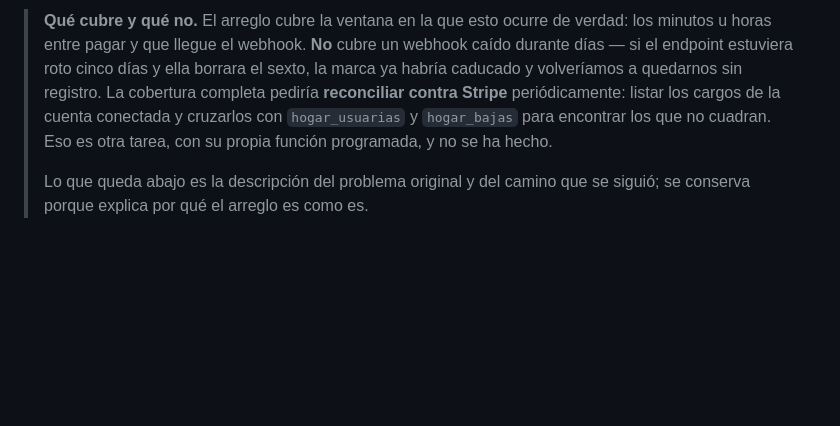
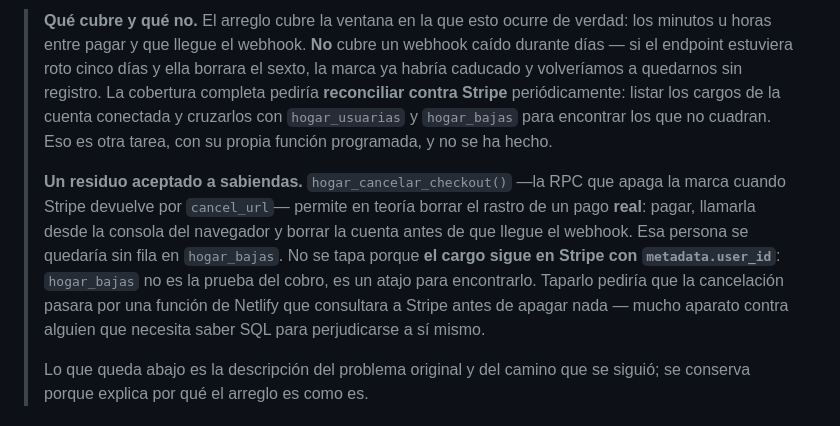
Before and after one commit to Davidespinozan/HOGAR, a Markdown page: PENDIENTES.md, the part around the change. Drawn GitHub-style; blank space fills up the shorter version.

```diff
--- a/PENDIENTES.md
+++ b/PENDIENTES.md
@@ -357,6 +357,16 @@ agosto de 2026 al llevar el botón de borrar cuenta al muro; arreglado en agosto
 > `hogar_usuarias` y `hogar_bajas` para encontrar los que no cuadran. Eso es otra
 > tarea, con su propia función programada, y no se ha hecho.
 >
+> **Un residuo aceptado a sabiendas.** `hogar_cancelar_checkout()` —la RPC que
+> apaga la marca cuando Stripe devuelve por `cancel_url`— permite en teoría borrar
+> el rastro de un pago **real**: pagar, llamarla desde la consola del navegador y
+> borrar la cuenta antes de que llegue el webhook. Esa persona se quedaría sin fila
+> en `hogar_bajas`. No se tapa porque **el cargo sigue en Stripe con
+> `metadata.user_id`**: `hogar_bajas` no es la prueba del cobro, es un atajo para
+> encontrarlo. Taparlo pediría que la cancelación pasara por una función de Netlify
+> que consultara a Stripe antes de apagar nada — mucho aparato contra alguien que
+> necesita saber SQL para perjudicarse a sí mismo.
+>
 > Lo que queda abajo es la descripción del problema original y del camino que se
 > siguió; se conserva porque explica por qué el arreglo es como es.
 
```
Also changed, not shown: SQL-COBRO-HUERFANO.md (+90 -0 lines).
